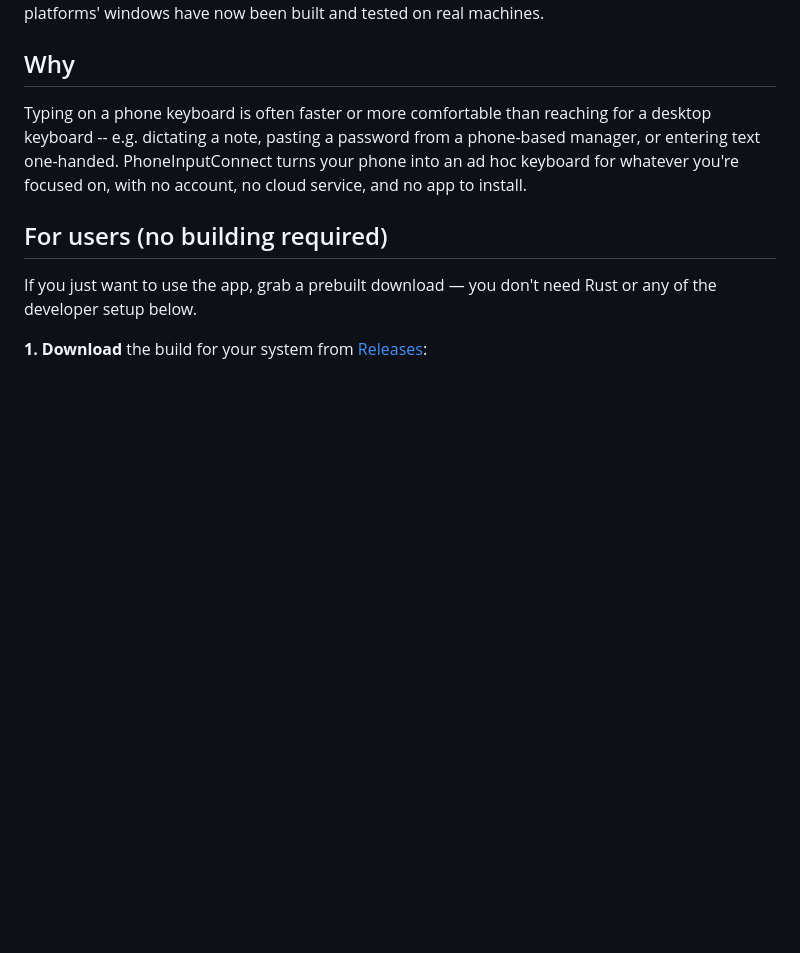
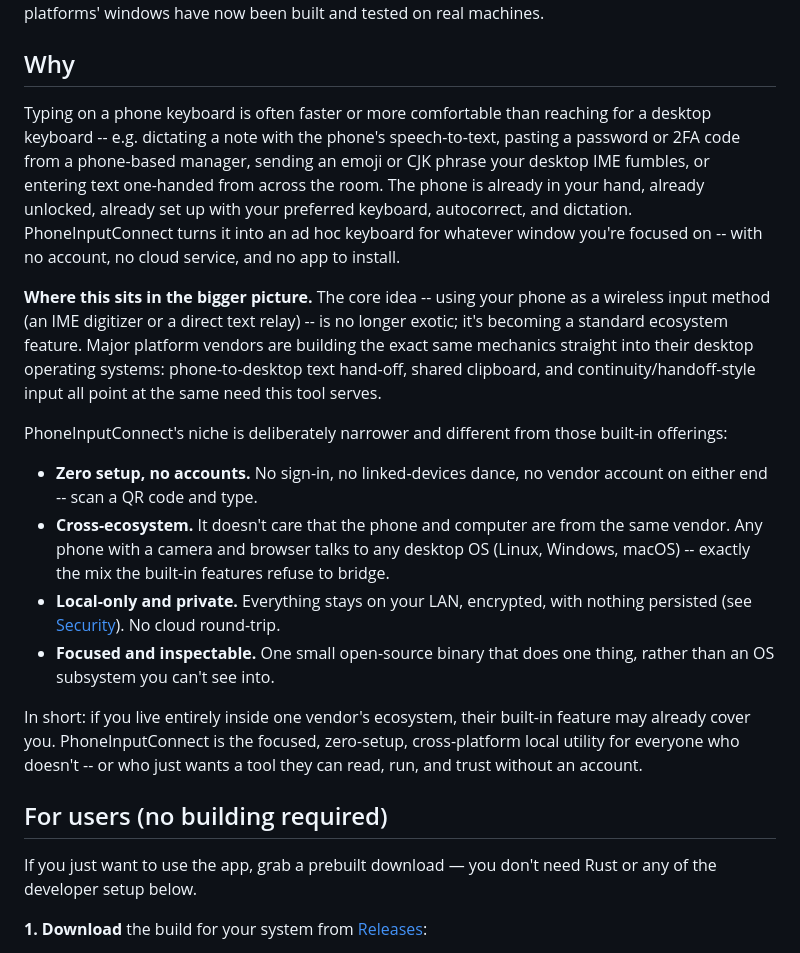
Before and after one commit to iravan/phone-ime-connect, a Markdown page: README.md, the part around the change. Rendered like a GitHub page; blank space fills up the shorter version.

Commit message:
Expand Why section with ecosystem context and niche
Explain the concrete use cases, note that phone-as-IME/text-relay is
becoming a built-in OS feature, and position PhoneInputConnect as the
zero-setup, cross-ecosystem, local-only alternative.

```diff
--- a/README.md
+++ b/README.md
@@ -20,10 +20,39 @@ windows have now been built and tested on real machines.
 ## Why
 
 Typing on a phone keyboard is often faster or more comfortable than reaching
-for a desktop keyboard -- e.g. dictating a note, pasting a password from a
-phone-based manager, or entering text one-handed. PhoneInputConnect turns your
-phone into an ad hoc keyboard for whatever you're focused on, with no
+for a desktop keyboard -- e.g. dictating a note with the phone's speech-to-text,
+pasting a password or 2FA code from a phone-based manager, sending an emoji or
+CJK phrase your desktop IME fumbles, or entering text one-handed from across the
+room. The phone is already in your hand, already unlocked, already set up with
+your preferred keyboard, autocorrect, and dictation. PhoneInputConnect turns it
+into an ad hoc keyboard for whatever window you're focused on -- with no
 account, no cloud service, and no app to install.
+
+**Where this sits in the bigger picture.** The core idea -- using your phone as
+a wireless input method (an IME digitizer or a direct text relay) -- is no
+longer exotic; it's becoming a standard ecosystem feature. Major platform
+vendors are building the exact same mechanics straight into their desktop
+operating systems: phone-to-desktop text hand-off, shared clipboard, and
+continuity/handoff-style input all point at the same need this tool serves.
+
+PhoneInputConnect's niche is deliberately narrower and different from those
+built-in offerings:
+
+- **Zero setup, no accounts.** No sign-in, no linked-devices dance, no vendor
+  account on either end -- scan a QR code and type.
+- **Cross-ecosystem.** It doesn't care that the phone and computer are from the
+  same vendor. Any phone with a camera and browser talks to any desktop OS
+  (Linux, Windows, macOS) -- exactly the mix the built-in features refuse to
+  bridge.
+- **Local-only and private.** Everything stays on your LAN, encrypted, with
+  nothing persisted (see [Security](#security)). No cloud round-trip.
+- **Focused and inspectable.** One small open-source binary that does one thing,
+  rather than an OS subsystem you can't see into.
+
+In short: if you live entirely inside one vendor's ecosystem, their built-in
+feature may already cover you. PhoneInputConnect is the focused, zero-setup,
+cross-platform local utility for everyone who doesn't -- or who just wants a
+tool they can read, run, and trust without an account.
 
 ## For users (no building required)
 
```
